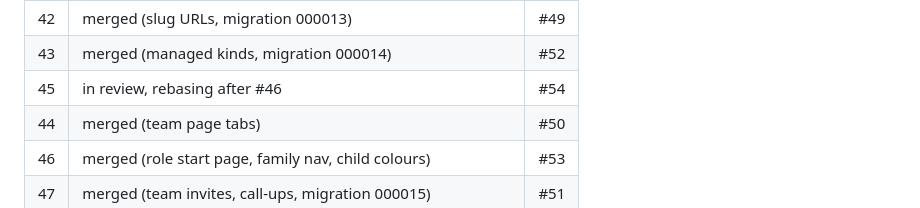
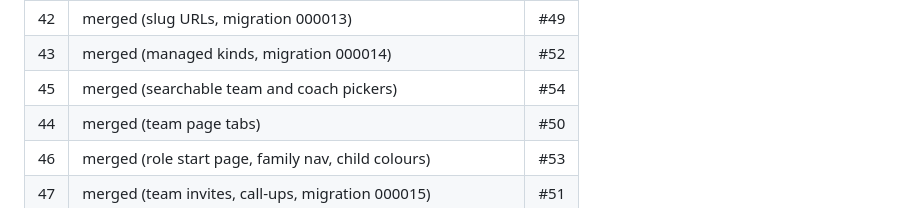
Before and after one commit to tewecske/calbooker, a Markdown page: docs/plan.md, the part around the change. GitHub-like rendering.

Commit message:
docs(plan): #45 merged, M5 owner feedback done
Co-Authored-By: Claude Opus 5.5 <noreply@anthropic.com>
Claude-Session: https://claude.ai/code/session_017T5huEtgheMSVjKfJxrLMC

```diff
--- a/docs/plan.md
+++ b/docs/plan.md
@@ -185,7 +185,7 @@ Progress is in the Status table below. The original first steps were:
 | 38 | merged (parent links on Members, A/B switch on plan pages) | #40 |
 | 42 | merged (slug URLs, migration 000013) | #49 |
 | 43 | merged (managed kinds, migration 000014) | #52 |
-| 45 | in review, rebasing after #46 | #54 |
+| 45 | merged (searchable team and coach pickers) | #54 |
 | 44 | merged (team page tabs) | #50 |
 | 46 | merged (role start page, family nav, child colours) | #53 |
 | 47 | merged (team invites, call-ups, migration 000015) | #51 |
```
